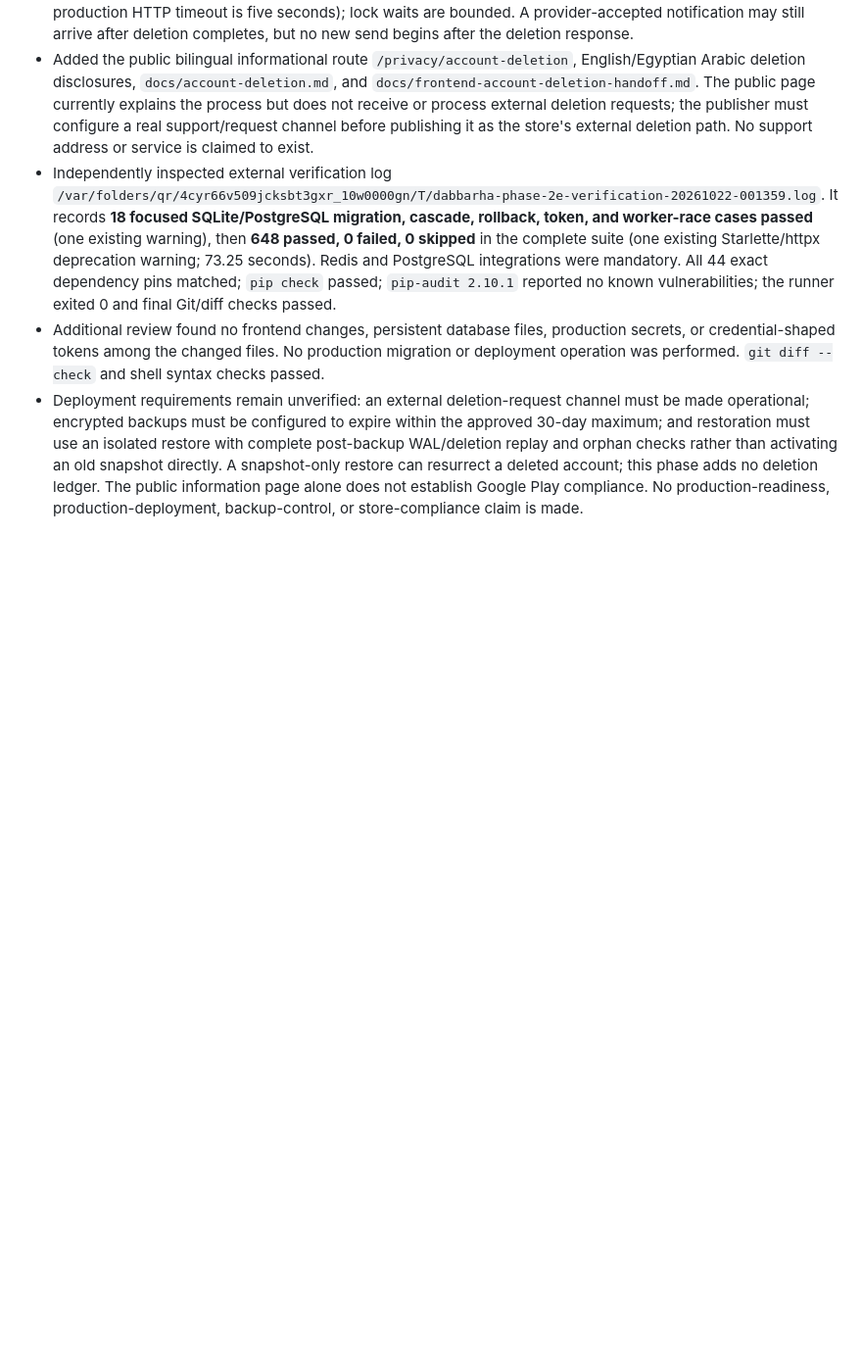
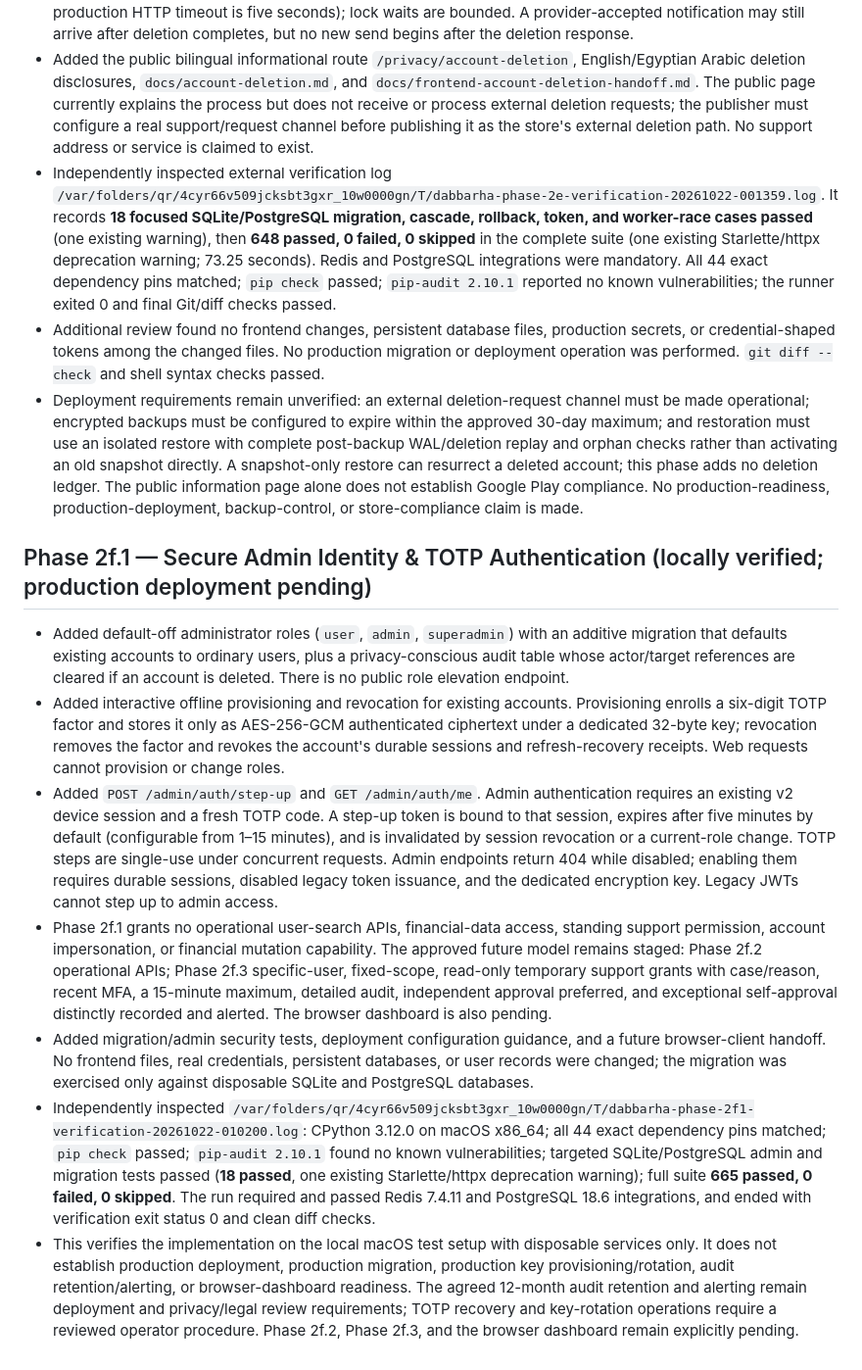
Before and after one commit to mohamedelgamily/Dabbarha, a Markdown page: PROGRESS.md, the part around the change. Shown at 98% size. GitHub-like rendering; blank space fills up the shorter version.

Commit message:
docs: update admin identity progress

```diff
--- a/PROGRESS.md
+++ b/PROGRESS.md
@@ -991,3 +991,13 @@ Use this section to record progress in later phases.
 - Independently inspected external verification log `/var/folders/qr/4cyr66v509jcksbt3gxr_10w0000gn/T/dabbarha-phase-2e-verification-20261022-001359.log`. It records **18 focused SQLite/PostgreSQL migration, cascade, rollback, token, and worker-race cases passed** (one existing warning), then **648 passed, 0 failed, 0 skipped** in the complete suite (one existing Starlette/httpx deprecation warning; 73.25 seconds). Redis and PostgreSQL integrations were mandatory. All 44 exact dependency pins matched; `pip check` passed; `pip-audit 2.10.1` reported no known vulnerabilities; the runner exited 0 and final Git/diff checks passed.
 - Additional review found no frontend changes, persistent database files, production secrets, or credential-shaped tokens among the changed files. No production migration or deployment operation was performed. `git diff --check` and shell syntax checks passed.
 - Deployment requirements remain unverified: an external deletion-request channel must be made operational; encrypted backups must be configured to expire within the approved 30-day maximum; and restoration must use an isolated restore with complete post-backup WAL/deletion replay and orphan checks rather than activating an old snapshot directly. A snapshot-only restore can resurrect a deleted account; this phase adds no deletion ledger. The public information page alone does not establish Google Play compliance. No production-readiness, production-deployment, backup-control, or store-compliance claim is made.
+
+## Phase 2f.1 — Secure Admin Identity & TOTP Authentication (locally verified; production deployment pending)
+
+- Added default-off administrator roles (`user`, `admin`, `superadmin`) with an additive migration that defaults existing accounts to ordinary users, plus a privacy-conscious audit table whose actor/target references are cleared if an account is deleted. There is no public role elevation endpoint.
+- Added interactive offline provisioning and revocation for existing accounts. Provisioning enrolls a six-digit TOTP factor and stores it only as AES-256-GCM authenticated ciphertext under a dedicated 32-byte key; revocation removes the factor and revokes the account's durable sessions and refresh-recovery receipts. Web requests cannot provision or change roles.
+- Added `POST /admin/auth/step-up` and `GET /admin/auth/me`. Admin authentication requires an existing v2 device session and a fresh TOTP code. A step-up token is bound to that session, expires after five minutes by default (configurable from 1–15 minutes), and is invalidated by session revocation or a current-role change. TOTP steps are single-use under concurrent requests. Admin endpoints return 404 while disabled; enabling them requires durable sessions, disabled legacy token issuance, and the dedicated encryption key. Legacy JWTs cannot step up to admin access.
+- Phase 2f.1 grants no operational user-search APIs, financial-data access, standing support permission, account impersonation, or financial mutation capability. The approved future model remains staged: Phase 2f.2 operational APIs; Phase 2f.3 specific-user, fixed-scope, read-only temporary support grants with case/reason, recent MFA, a 15-minute maximum, detailed audit, independent approval preferred, and exceptional self-approval distinctly recorded and alerted. The browser dashboard is also pending.
+- Added migration/admin security tests, deployment configuration guidance, and a future browser-client handoff. No frontend files, real credentials, persistent databases, or user records were changed; the migration was exercised only against disposable SQLite and PostgreSQL databases.
+- Independently inspected `/var/folders/qr/4cyr66v509jcksbt3gxr_10w0000gn/T/dabbarha-phase-2f1-verification-20261022-010200.log`: CPython 3.12.0 on macOS x86_64; all 44 exact dependency pins matched; `pip check` passed; `pip-audit 2.10.1` found no known vulnerabilities; targeted SQLite/PostgreSQL admin and migration tests passed (**18 passed**, one existing Starlette/httpx deprecation warning); full suite **665 passed, 0 failed, 0 skipped**. The run required and passed Redis 7.4.11 and PostgreSQL 18.6 integrations, and ended with verification exit status 0 and clean diff checks.
+- This verifies the implementation on the local macOS test setup with disposable services only. It does not establish production deployment, production migration, production key provisioning/rotation, audit retention/alerting, or browser-dashboard readiness. The agreed 12-month audit retention and alerting remain deployment and privacy/legal review requirements; TOTP recovery and key-rotation operations require a reviewed operator procedure. Phase 2f.2, Phase 2f.3, and the browser dashboard remain explicitly pending.
```
